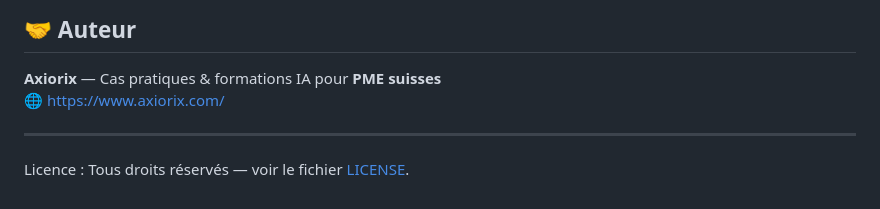
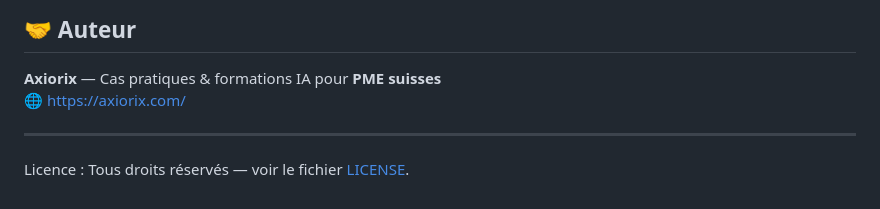
Before and after one commit to axiorix-pro/factory-automation-demo, a Markdown page: README.md, the part around the change. GitHub-like rendering.

```diff
--- a/README.md
+++ b/README.md
@@ -109,7 +109,7 @@ Ce code est fourni à titre éducatif uniquement. © 2025 – Aucun lien avec un
 ## 🤝 Auteur
 
 **Axiorix** — Cas pratiques & formations IA pour **PME suisses**
-🌐 [https://www.axiorix.com/](https://axiorix.com/)
+🌐 [https://axiorix.com/](https://axiorix.com/)
 
 ---
 
```
